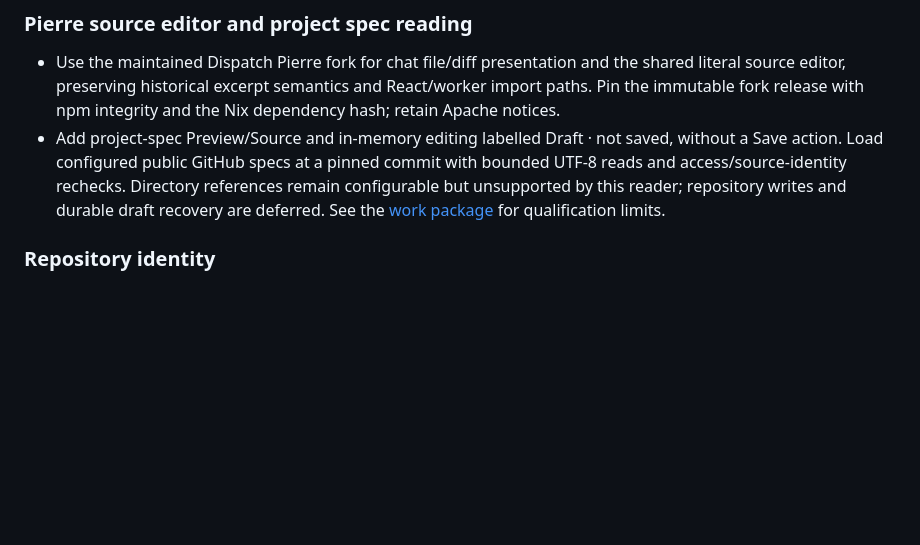
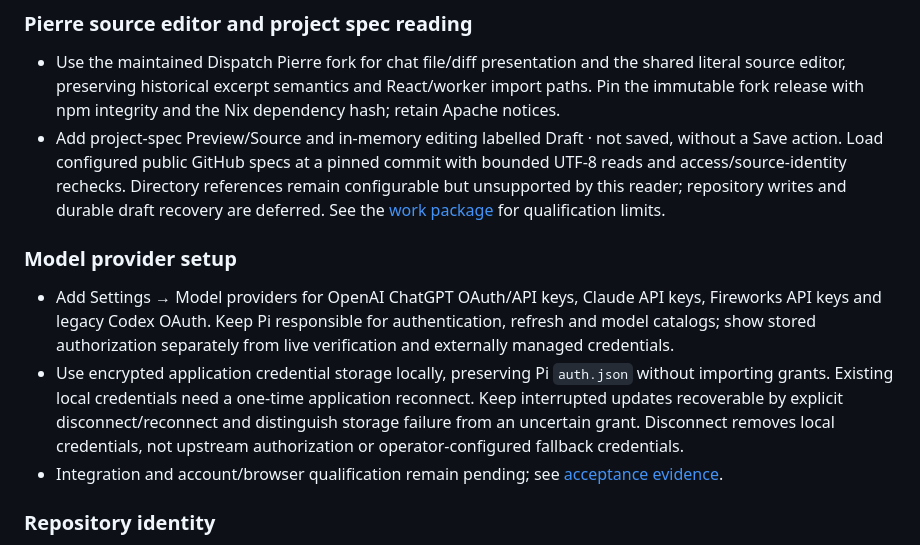
Before and after one commit to dispatchlabs-ai/dispatch, a Markdown page: packages/web/CHANGELOG.md, the part around the change. Drawn GitHub-style; blank space fills up the shorter version.

Commit message:
docs: record provider recovery API and backend candidate evidence

```diff
--- a/packages/web/CHANGELOG.md
+++ b/packages/web/CHANGELOG.md
@@ -6,6 +6,12 @@
 
 - Use the maintained Dispatch Pierre fork for chat file/diff presentation and the shared literal source editor, preserving historical excerpt semantics and React/worker import paths. Pin the immutable fork release with npm integrity and the Nix dependency hash; retain Apache notices.
 - Add project-spec Preview/Source and in-memory editing labelled Draft · not saved, without a Save action. Load configured public GitHub specs at a pinned commit with bounded UTF-8 reads and access/source-identity rechecks. Directory references remain configurable but unsupported by this reader; repository writes and durable draft recovery are deferred. See the [work package](docs/handoff.md#pierre-fork-and-project-spec-editor--october-10-2026) for qualification limits.
+
+### Model provider setup
+
+- Add Settings → Model providers for OpenAI ChatGPT OAuth/API keys, Claude API keys, Fireworks API keys and legacy Codex OAuth. Keep Pi responsible for authentication, refresh and model catalogs; show stored authorization separately from live verification and externally managed credentials.
+- Use encrypted application credential storage locally, preserving Pi `auth.json` without importing grants. Existing local credentials need a one-time application reconnect. Keep interrupted updates recoverable by explicit disconnect/reconnect and distinguish storage failure from an uncertain grant. Disconnect removes local credentials, not upstream authorization or operator-configured fallback credentials.
+- Integration and account/browser qualification remain pending; see [acceptance evidence](docs/handoff.md#model-provider-setup--october-10-2026).
 
 ### Repository identity
 
```
Also changed, not shown: 2 other files.
